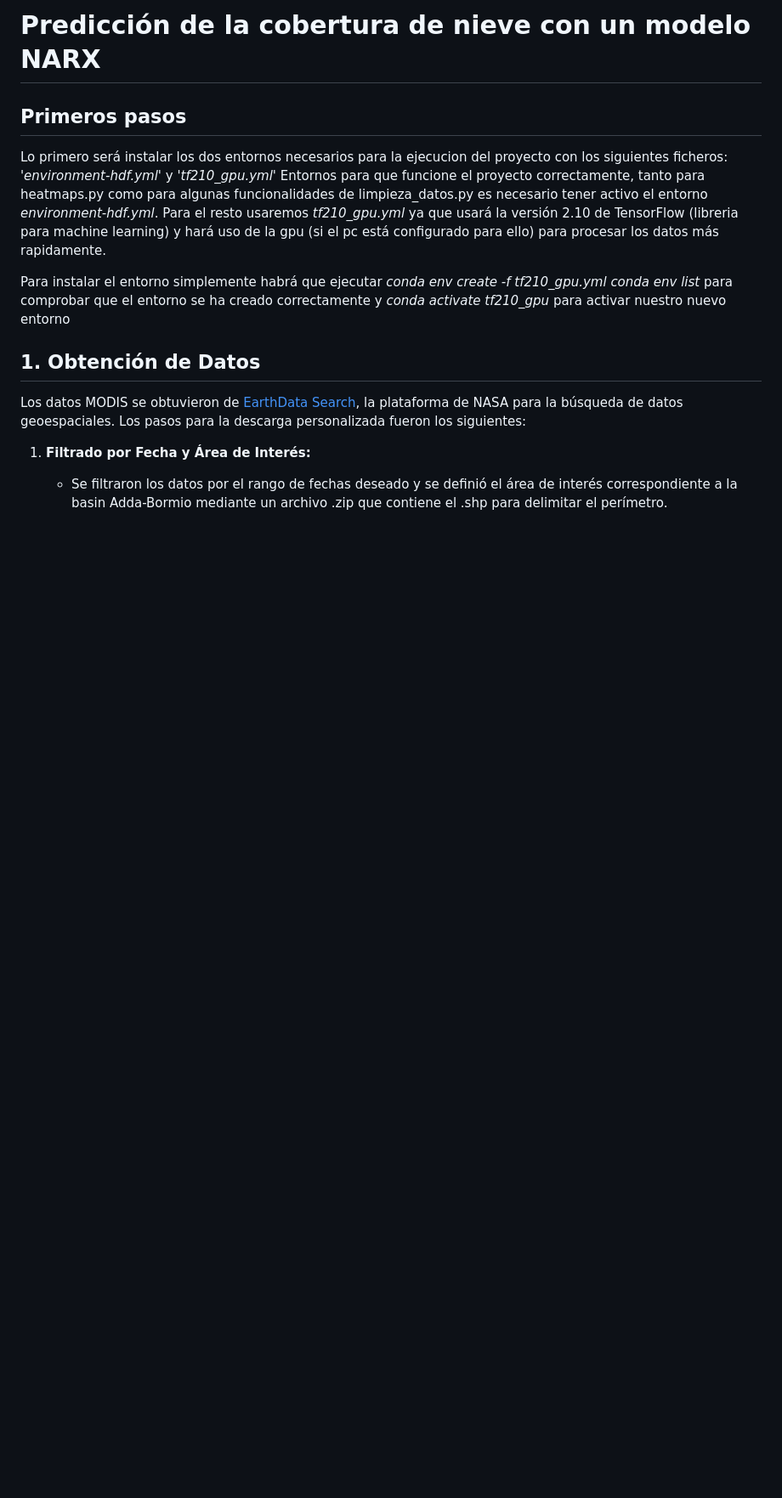
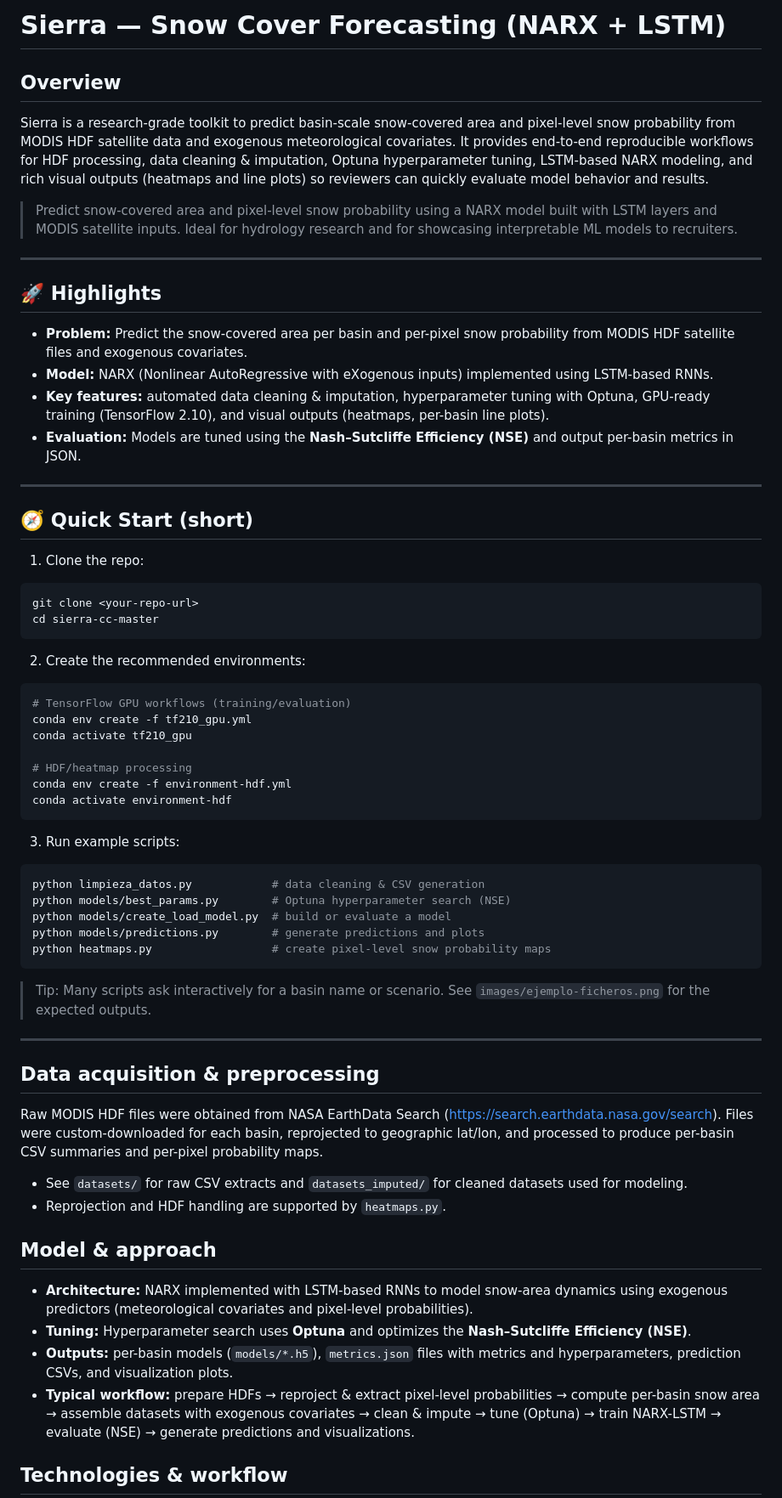
Before and after one commit to KiKeMerino/sierra-cc, a Markdown page: README.md, the part around one of its changes. Shown at 85% size. Rendered like a GitHub page; blank space fills up the shorter version.

````diff
--- a/README.md
+++ b/README.md
@@ -1,18 +1,71 @@
-# Predicción de la cobertura de nieve con un modelo NARX
+# Sierra — Snow Cover Forecasting (NARX + LSTM)
 
-## Primeros pasos
+## Overview
 
-Lo primero será instalar los dos entornos necesarios para la ejecucion del proyecto con los siguientes ficheros: *'environment-hdf.yml'* y *'tf210_gpu.yml'*
-Entornos para que funcione el proyecto correctamente, tanto para heatmaps.py como para algunas funcionalidades de limpieza_datos.py es necesario tener activo el entorno *environment-hdf.yml*. Para el resto usaremos *tf210_gpu.yml* ya que usará la versión 2.10 de TensorFlow (libreria para machine learning) y hará uso de la gpu (si el pc está configurado para ello) para procesar los datos más rapidamente.
+Sierra is a research-grade toolkit to predict basin-scale snow-covered area and pixel-level snow probability from MODIS HDF satellite data and exogenous meteorological covariates. It provides end-to-end reproducible workflows for HDF processing, data cleaning & imputation, Optuna hyperparameter tuning, LSTM-based NARX modeling, and rich visual outputs (heatmaps and line plots) so reviewers can quickly evaluate model behavior and results.
 
-Para instalar el entorno simplemente habrá que ejecutar *conda env create -f tf210_gpu.yml*
-*conda env list* para comprobar que el entorno se ha creado correctamente y *conda activate tf210_gpu* para activar nuestro nuevo entorno
+> Predict snow-covered area and pixel-level snow probability using a NARX model built with LSTM layers and MODIS satellite inputs. Ideal for hydrology research and for showcasing interpretable ML models to recruiters.
+
+---
+
+## 🚀 Highlights
+
+- **Problem:** Predict the snow-covered area per basin and per-pixel snow probability from MODIS HDF satellite files and exogenous covariates.
+- **Model:** NARX (Nonlinear AutoRegressive with eXogenous inputs) implemented using LSTM-based RNNs.
+- **Key features:** automated data cleaning & imputation, hyperparameter tuning with Optuna, GPU-ready training (TensorFlow 2.10), and visual outputs (heatmaps, per-basin line plots).
+- **Evaluation:** Models are tuned using the **Nash–Sutcliffe Efficiency (NSE)** and output per-basin metrics in JSON.
+
+---
+
+## 🧭 Quick Start (short)
+
+1. Clone the repo:
+
+```bash
+git clone <your-repo-url>
+cd sierra-cc-master
+```
+
+2. Create the recommended environments:
+
+```bash
+# TensorFlow GPU workflows (training/evaluation)
+conda env create -f tf210_gpu.yml
+conda activate tf210_gpu
+
+# HDF/heatmap processing
+conda env create -f environment-hdf.yml
+conda activate environment-hdf
+```
+
+3. Run example scripts:
+
+```bash
+python limpieza_datos.py            # data cleaning & CSV generation
+python models/best_params.py        # Optuna hyperparameter search (NSE)
+python models/create_load_model.py  # build or evaluate a model
+python models/predictions.py        # generate predictions and plots
+python heatmaps.py                  # create pixel-level snow probability maps
+```
+
+> Tip: Many scripts ask interactively for a basin name or scenario. See `images/ejemplo-ficheros.png` for the expected outputs.
+
+---
+
+## Data acquisition & preprocessing
+
+Raw MODIS HDF files were obtained from NASA EarthData Search (https://search.earthdata.nasa.gov/search). Files were custom-downloaded for each basin, reprojected to geographic lat/lon, and processed to produce per-basin CSV summaries and per-pixel probability maps.
+
+- See `datasets/` for raw CSV extracts and `datasets_imputed/` for cleaned datasets used for modeling.
+- Reprojection and HDF handling are supported by `heatmaps.py`.
 
 
-## 1. Obtención de Datos <a name="id1"> </a>
+## Model & approach
 
-Los datos MODIS se obtuvieron de [EarthData Search](https://search.earthdata.nasa.gov/search), la plataforma de NASA para la búsqueda de datos geoespaciales. Los pasos para la descarga personalizada fueron los siguientes:
+- **Architecture:** NARX implemented with LSTM-based RNNs to model snow-area dynamics using exogenous predictors (meteorological covariates and pixel-level probabilities).
+- **Tuning:** Hyperparameter search uses **Optuna** and optimizes the **Nash–Sutcliffe Efficiency (NSE)**.
+- **Outputs:** per-basin models (`models/*.h5`), `metrics.json` files with metrics and hyperparameters, prediction CSVs, and visualization plots.
+- **Typical workflow:** prepare HDFs → reproject & extract pixel-level probabilities → compute per-basin snow area → assemble datasets with exogenous covariates → clean & impute → tune (Optuna) → train NARX-LSTM → evaluate (NSE) → generate predictions and visualizations.
 
-1.  **Filtrado por Fecha y Área de Interés:**
-    * Se filtraron los datos por el rango de fechas deseado y se definió el área de interés correspondiente a la basin Adda-Bormio mediante un archivo .zip que contiene el .shp para delimitar el perímetro.
+## Technologies & workflow
 
````
Also changed, not shown: other parts of README.md (+58 -44 lines).
